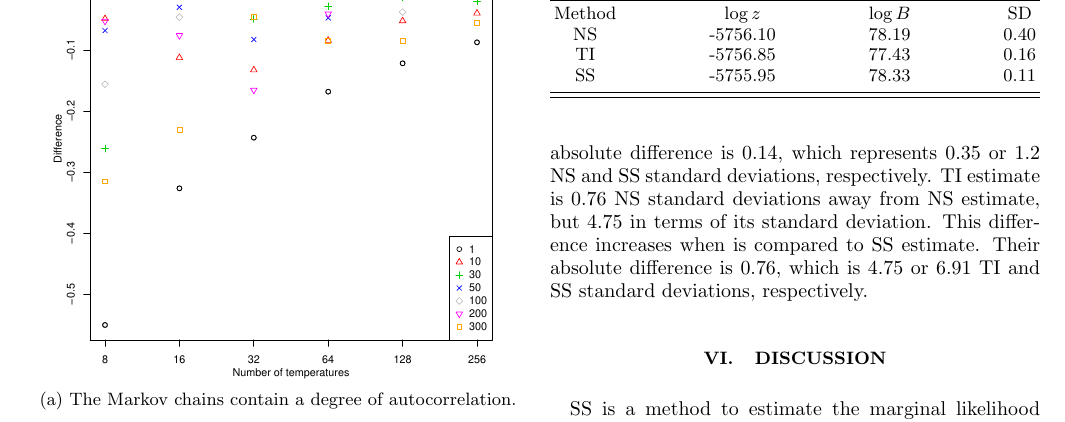
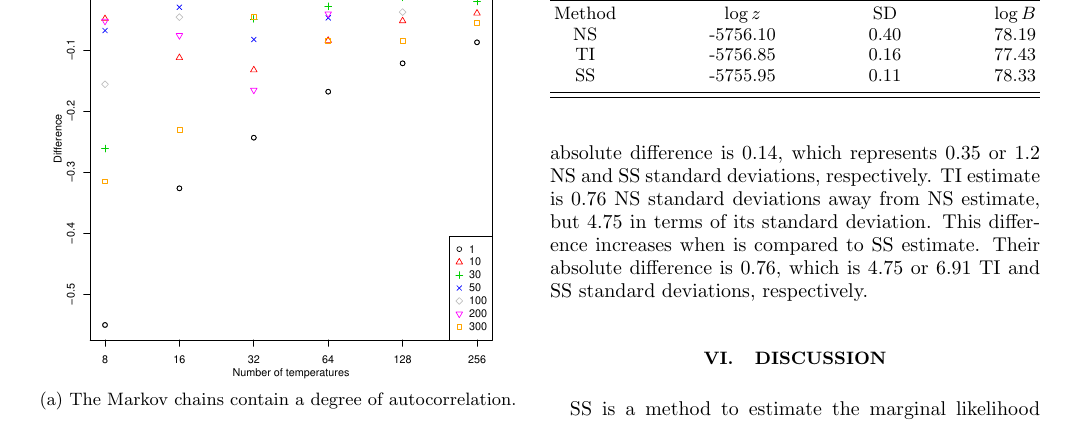
Before and after one commit to pmat747/SS-draft, a LaTeX paper (PRDSS.tex): part of page 7 of 9, cut so that both start at the same text. Compiled offline with pdfLaTeX.

Commit message:
I changed the order of the columns in Table 1

```diff
--- a/PRDSS.tex
+++ b/PRDSS.tex
@@ -23,6 +23,7 @@
 \newcommand{\cb}{ \color{blue}}
 \newcommand{\cred}{\color{red}}
 \newcommand{\jv}[1]{\textcolor{cyan}{JV: #1}}
+\newcommand{\Msun}{$\text{M}_{\odot}$}
 
 \begin{document}
 \graphicspath{{figures/}}
@@ -352,10 +353,10 @@ We estimate the marginal likelihood via NS, TI and SS.  For NS, we performed 32
 	\caption{\label{tab:results} Estimates of evidence, bayes factor and their standard deviations from the NS, TI and SS methods.}
 	\begin{ruledtabular}
 		\begin{tabular}{cccc}
-		Method & $\log z$ & $\log B$ & SD \\
-		NS & -5756.10 & 78.19 & 0.40 \\
-		TI & -5756.85 & 77.43 & 0.16 \\
-		SS & -5755.95 & 78.33 & 0.11 \\
+		Method & $\log z$ & SD& $\log B$  \\
+		NS & -5756.10 & 0.40  & 78.19 \\
+		TI & -5756.85 & 0.16 & 77.43  \\
+		SS & -5755.95& 0.11 & 78.33 \\
 		\end{tabular}
 	\end{ruledtabular}
 \end{table}
```
Also changed, not shown: PRDSS.pdf, 5 other files.
